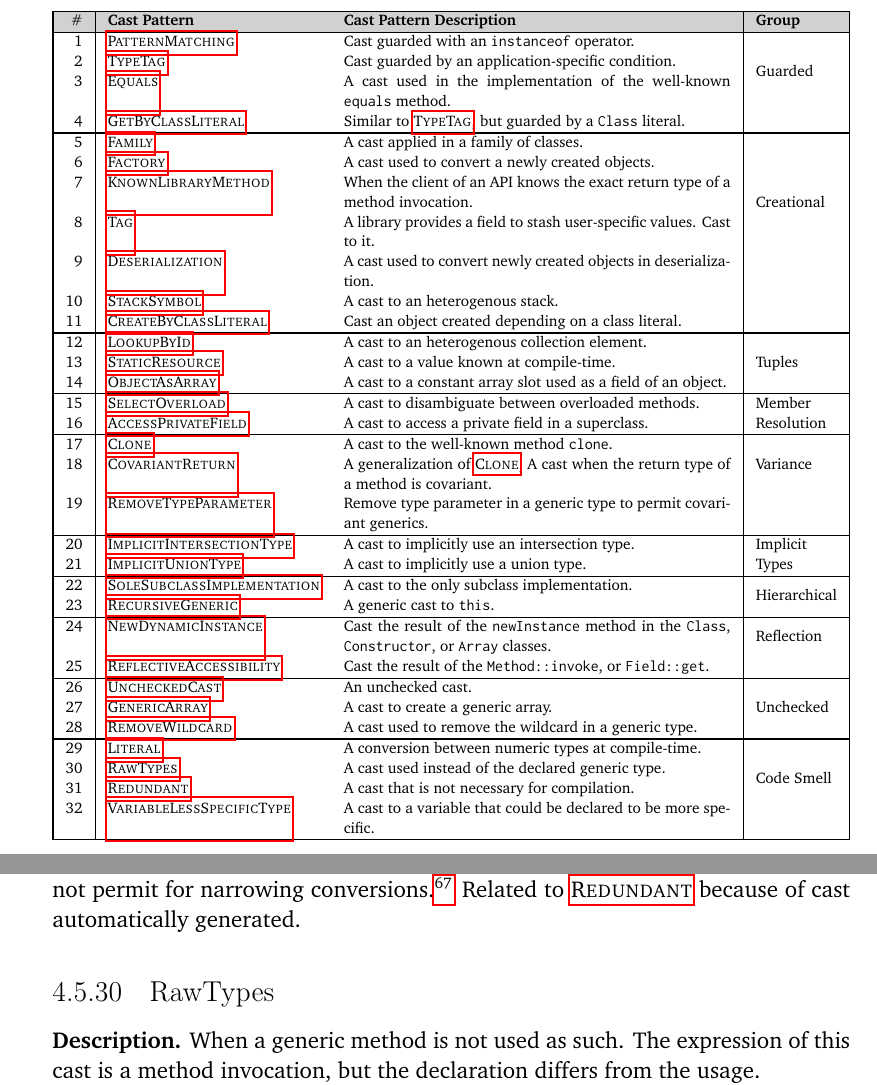
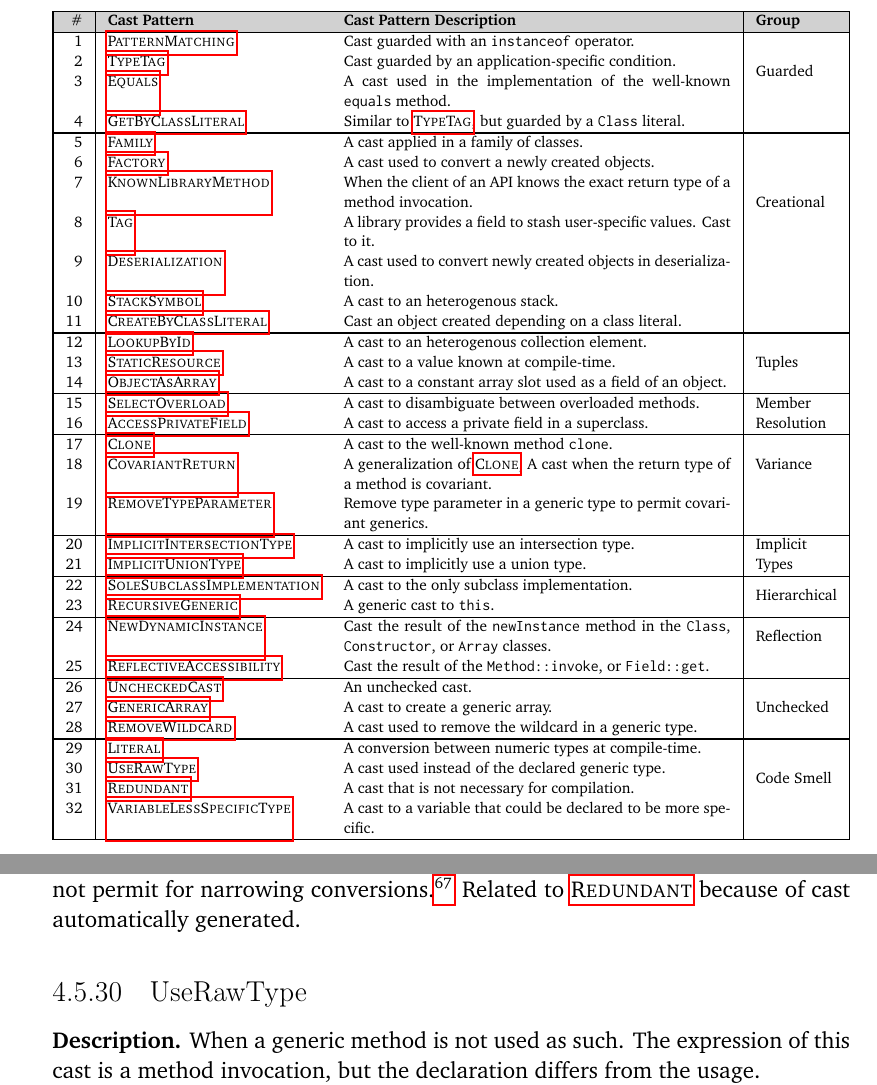
Before and after one commit to acuarica/phd-thesis, a LaTeX thesis (phd-thesis.tex, which reads chapters/casts/UseRawType.tex, chapters/casts/sec-casts-patterns.tex): two parts of pages 64 and 96 of 138, joined at a grey line, cut so that both start at the same text. Compiled offline with pdfLaTeX.

Commit message:
Renamed pattern.

```diff
--- a/chapters/casts/RawTypes.tex
+++ b/chapters/casts/UseRawType.tex
@@ -1,4 +1,4 @@
-\begin{pattern}{RawTypes}
+\begin{pattern}{UseRawType}
 When a generic method is not used as such.
 The expression of this cast is a method invocation,
 but the declaration differs from the usage.
--- a/chapters/casts/sec-casts-patterns.tex
+++ b/chapters/casts/sec-casts-patterns.tex
@@ -163,7 +163,7 @@ Tuples patterns.
 These are code smells.
 
 \input{chapters/casts/Literal}
-\input{chapters/casts/RawTypes}
+\input{chapters/casts/UseRawType}
 \input{chapters/casts/Redundant}
 \input{chapters/casts/VariableLessSpecificType}
 
```
Also changed, not shown: chapters/casts/table-patterns.tex (+1 -1 lines).
